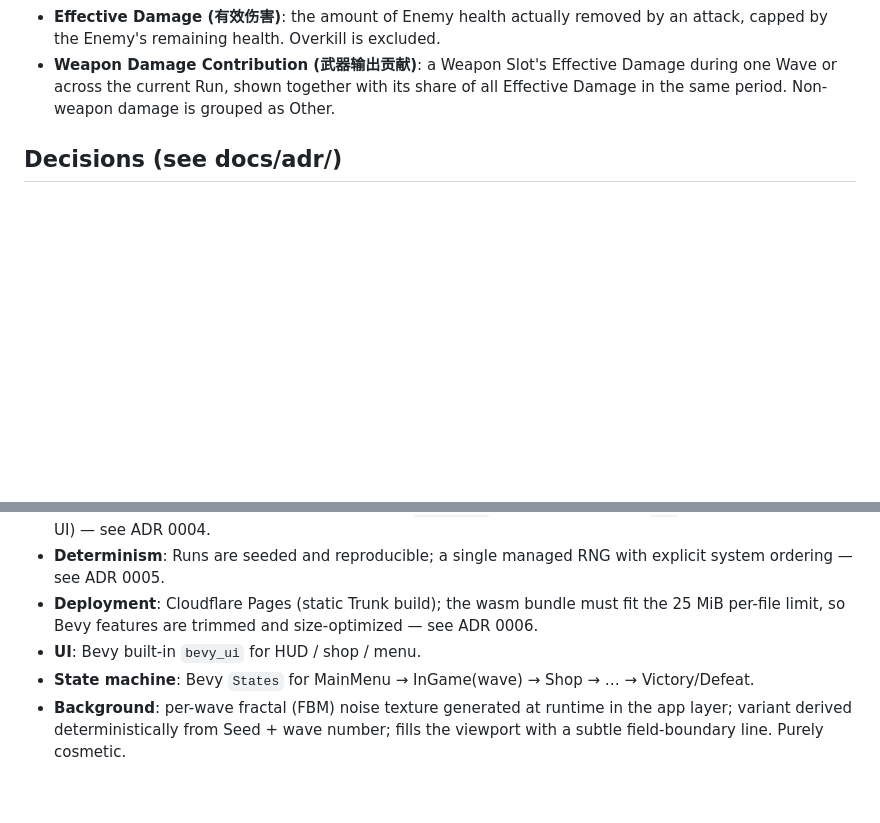
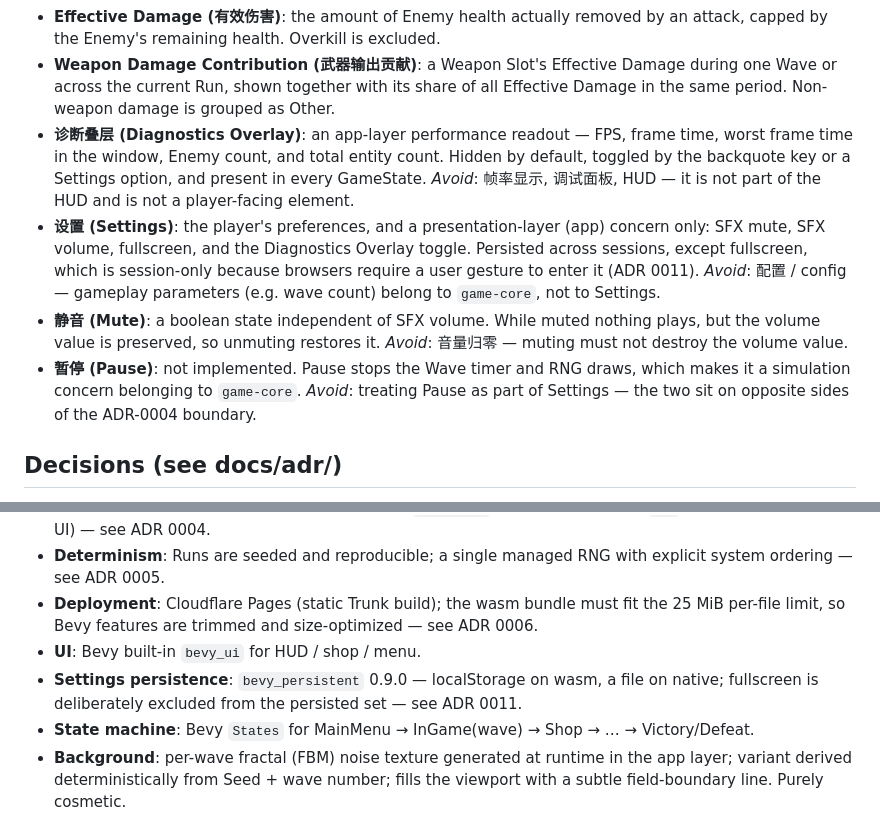
Before and after one commit to duyixian1234/unnamed-game, a Markdown page: CONTEXT.md, 2 parts joined by grey strips. GitHub-like rendering; blank space fills up the shorter version.

```diff
--- a/CONTEXT.md
+++ b/CONTEXT.md
@@ -30,6 +30,10 @@ Current gameplay version: 0.5.0.
 - **Upgrade Choice (升级选择)**: the mandatory moment after each Wave ends and before the Shop opens, where the Player selects one upgrade option for one Weapon. Cannot be skipped; no rerolls.
 - **Effective Damage (有效伤害)**: the amount of Enemy health actually removed by an attack, capped by the Enemy's remaining health. Overkill is excluded.
 - **Weapon Damage Contribution (武器输出贡献)**: a Weapon Slot's Effective Damage during one Wave or across the current Run, shown together with its share of all Effective Damage in the same period. Non-weapon damage is grouped as Other.
+- **诊断叠层 (Diagnostics Overlay)**: an app-layer performance readout — FPS, frame time, worst frame time in the window, Enemy count, and total entity count. Hidden by default, toggled by the backquote key or a Settings option, and present in every GameState. _Avoid_: 帧率显示, 调试面板, HUD — it is not part of the HUD and is not a player-facing element.
+- **设置 (Settings)**: the player's preferences, and a presentation-layer (app) concern only: SFX mute, SFX volume, fullscreen, and the Diagnostics Overlay toggle. Persisted across sessions, except fullscreen, which is session-only because browsers require a user gesture to enter it (ADR 0011). _Avoid_: 配置 / config — gameplay parameters (e.g. wave count) belong to `game-core`, not to Settings.
+- **静音 (Mute)**: a boolean state independent of SFX volume. While muted nothing plays, but the volume value is preserved, so unmuting restores it. _Avoid_: 音量归零 — muting must not destroy the volume value.
+- **暂停 (Pause)**: not implemented. Pause stops the Wave timer and RNG draws, which makes it a simulation concern belonging to `game-core`. _Avoid_: treating Pause as part of Settings — the two sit on opposite sides of the ADR-0004 boundary.
 
 ## Decisions (see docs/adr/)
 - Use the Bevy engine, pinned to 0.17.
@@ -58,6 +62,7 @@ Current gameplay version: 0.5.0.
 - **Determinism**: Runs are seeded and reproducible; a single managed RNG with explicit system ordering — see ADR 0005.
 - **Deployment**: Cloudflare Pages (static Trunk build); the wasm bundle must fit the 25 MiB per-file limit, so Bevy features are trimmed and size-optimized — see ADR 0006.
 - **UI**: Bevy built-in `bevy_ui` for HUD / shop / menu.
+- **Settings persistence**: `bevy_persistent` 0.9.0 — localStorage on wasm, a file on native; fullscreen is deliberately excluded from the persisted set — see ADR 0011.
 - **State machine**: Bevy `States` for MainMenu → InGame(wave) → Shop → … → Victory/Defeat.
 - **Background**: per-wave fractal (FBM) noise texture generated at runtime in the app layer; variant derived deterministically from Seed + wave number; fills the viewport with a subtle field-boundary line. Purely cosmetic.
 
```
Also changed, not shown: docs/adr/0011-settings-persistence-bevy-persistent.md (added, +16 -0 lines).
